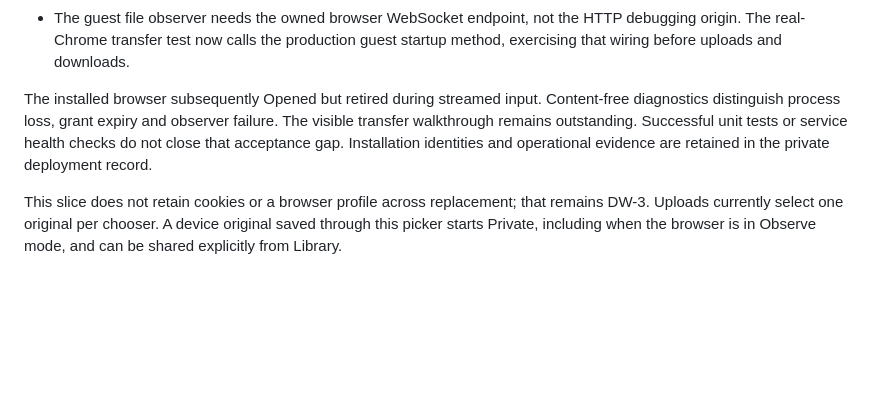
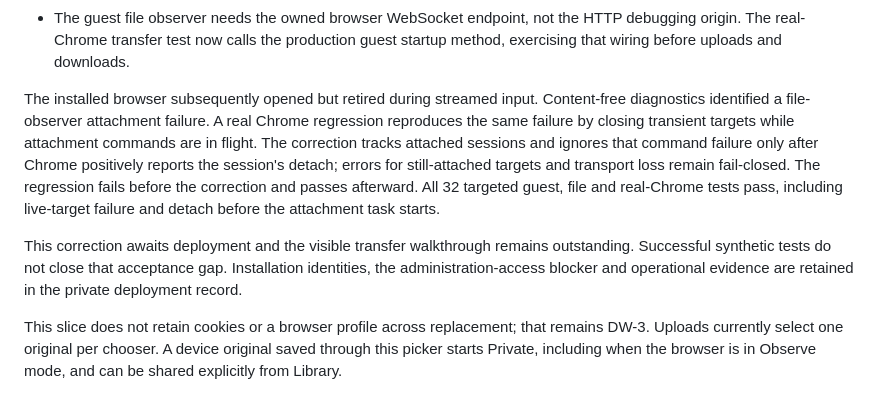
Before and after one commit to Running-Digitally/radhouse, a Markdown page: docs/design/browser-library-transfers.md, the part around the change. GitHub-like rendering; blank space fills up the shorter version.

Commit message:
docs: record observer detach correction and pending live acceptance

```diff
--- a/docs/design/browser-library-transfers.md
+++ b/docs/design/browser-library-transfers.md
@@ -100,11 +100,20 @@ Installed integration exposed three gaps beyond those initial fixtures:
   HTTP debugging origin. The real-Chrome transfer test now calls the production
   guest startup method, exercising that wiring before uploads and downloads.
 
-The installed browser subsequently Opened but retired during streamed input.
-Content-free diagnostics distinguish process loss, grant expiry and observer
-failure. The visible transfer walkthrough remains outstanding. Successful unit
-tests or service health checks do not close that acceptance gap. Installation
-identities and operational evidence are retained in the private deployment record.
+The installed browser subsequently opened but retired during streamed input.
+Content-free diagnostics identified a file-observer attachment failure. A real
+Chrome regression reproduces the same failure by closing transient targets while
+attachment commands are in flight. The correction tracks attached sessions and
+ignores that command failure only after Chrome positively reports the session's
+detach; errors for still-attached targets and transport loss remain fail-closed.
+The regression fails before the correction and passes afterward. All 32 targeted
+guest, file and real-Chrome tests pass, including live-target failure and detach
+before the attachment task starts.
+
+This correction awaits deployment and the visible transfer walkthrough remains
+outstanding. Successful synthetic tests do not close that acceptance gap.
+Installation identities, the administration-access blocker and operational
+evidence are retained in the private deployment record.
 
 This slice does not retain cookies or a browser profile across replacement;
 that remains DW-3. Uploads currently select one original per chooser. A device
```
Also changed, not shown: docs/plans/2026-10-21-durable-workspace-roadmap.md (+4 -2 lines).
